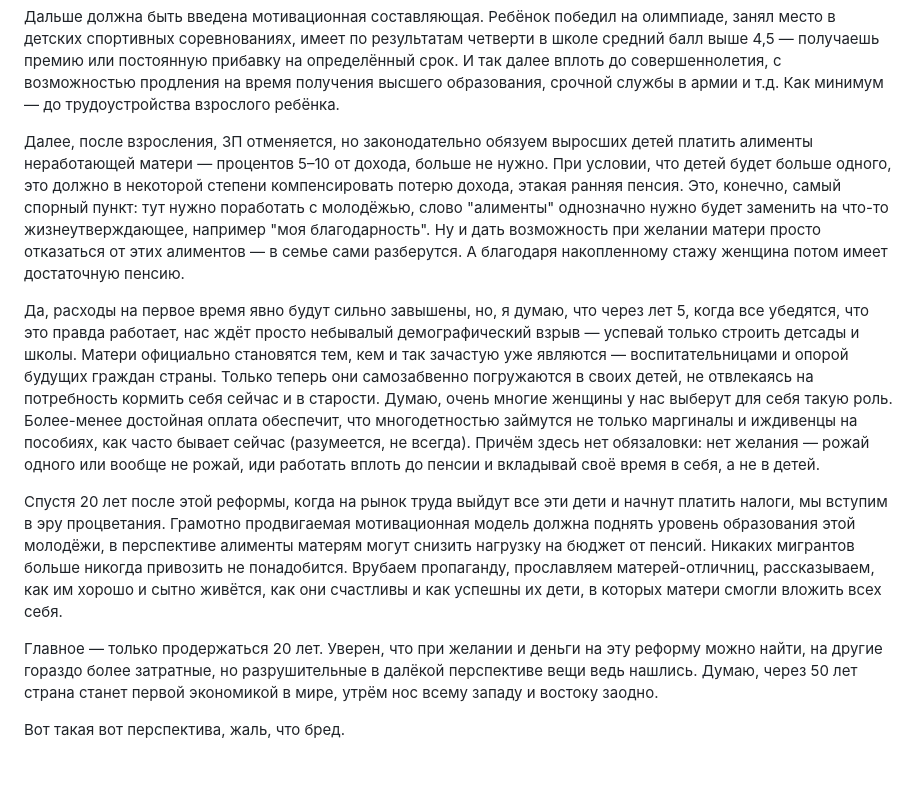
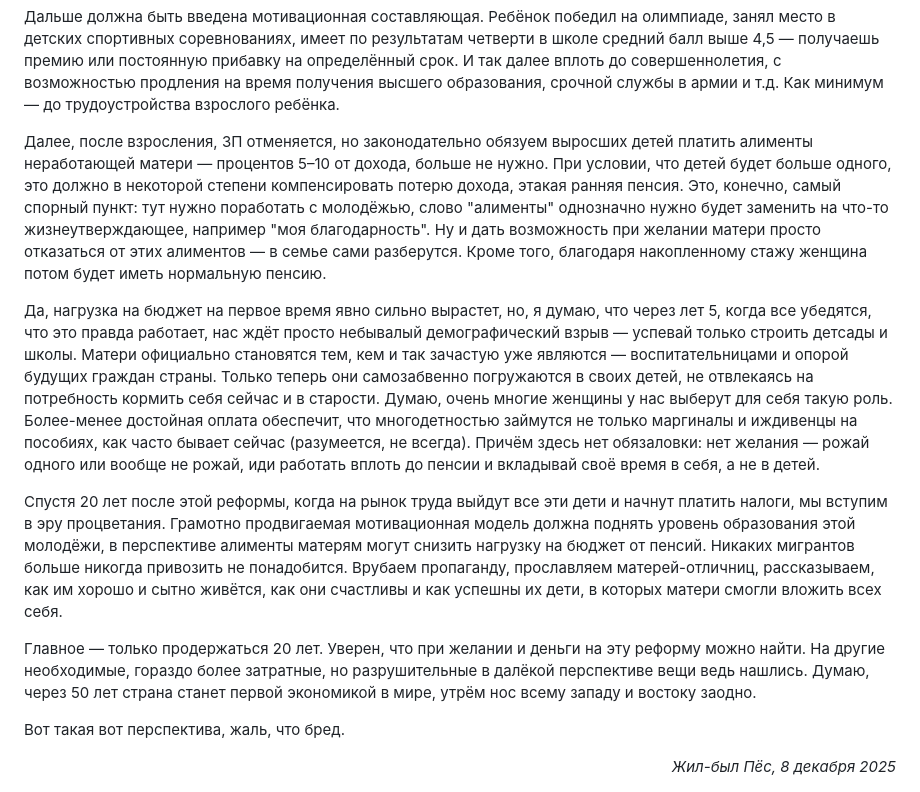
Before and after one commit to dmvProjects/dmv, a Markdown page: content/Всё, что есть/Про профессиональных мам.md, the part around the change. Rendered like a GitHub page; blank space fills up the shorter version.

Commit message:
vault backup: 2025-12-08 16:35:53

```diff
--- a/content/Всё, что есть/Про профессиональных мам.md
+++ b/content/Всё, что есть/Про профессиональных мам.md
@@ -19,12 +19,14 @@ ___
 
 Дальше должна быть введена мотивационная составляющая. Ребёнок победил на олимпиаде, занял место в детских спортивных соревнованиях, имеет по результатам четверти в школе средний балл выше 4,5 — получаешь премию или постоянную прибавку на определённый срок. И так далее вплоть до совершеннолетия, с возможностью продления на время получения высшего образования, срочной службы в армии и т.д. Как минимум — до трудоустройства взрослого ребёнка.
 
-Далее, после взросления, ЗП отменяется, но законодательно обязуем выросших детей платить алименты неработающей матери — процентов 5–10 от дохода, больше не нужно. При условии, что детей будет больше одного, это должно в некоторой степени компенсировать потерю дохода, этакая ранняя пенсия. Это, конечно, самый спорный пункт: тут нужно поработать с молодёжью, слово "алименты" однозначно нужно будет заменить на что-то жизнеутверждающее, например "моя благодарность". Ну и дать возможность при желании матери просто отказаться от этих алиментов — в семье сами разберутся. А благодаря накопленному стажу женщина потом имеет достаточную пенсию.
+Далее, после взросления, ЗП отменяется, но законодательно обязуем выросших детей платить алименты неработающей матери — процентов 5–10 от дохода, больше не нужно. При условии, что детей будет больше одного, это должно в некоторой степени компенсировать потерю дохода, этакая ранняя пенсия. Это, конечно, самый спорный пункт: тут нужно поработать с молодёжью, слово "алименты" однозначно нужно будет заменить на что-то жизнеутверждающее, например "моя благодарность". Ну и дать возможность при желании матери просто отказаться от этих алиментов — в семье сами разберутся. Кроме того, благодаря накопленному стажу женщина потом будет иметь нормальную пенсию.
 
-Да, расходы на первое время явно будут сильно завышены, но, я думаю, что через лет 5, когда все убедятся, что это правда работает, нас ждёт просто небывалый демографический взрыв — успевай только строить детсады и школы. Матери официально становятся тем, кем и так зачастую уже являются — воспитательницами и опорой будущих граждан страны. Только теперь они самозабвенно погружаются в своих детей, не отвлекаясь на потребность кормить себя сейчас и в старости. Думаю, очень многие женщины у нас выберут для себя такую роль. Более-менее достойная оплата обеспечит, что многодетностью займутся не только маргиналы и иждивенцы на пособиях, как часто бывает сейчас (разумеется, не всегда). Причём здесь нет обязаловки: нет желания — рожай одного или вообще не рожай, иди работать вплоть до пенсии и вкладывай своё время в себя, а не в детей.
+Да, нагрузка на бюджет на первое время явно сильно вырастет, но, я думаю, что через лет 5, когда все убедятся, что это правда работает, нас ждёт просто небывалый демографический взрыв — успевай только строить детсады и школы. Матери официально становятся тем, кем и так зачастую уже являются — воспитательницами и опорой будущих граждан страны. Только теперь они самозабвенно погружаются в своих детей, не отвлекаясь на потребность кормить себя сейчас и в старости. Думаю, очень многие женщины у нас выберут для себя такую роль. Более-менее достойная оплата обеспечит, что многодетностью займутся не только маргиналы и иждивенцы на пособиях, как часто бывает сейчас (разумеется, не всегда). Причём здесь нет обязаловки: нет желания — рожай одного или вообще не рожай, иди работать вплоть до пенсии и вкладывай своё время в себя, а не в детей.
 
 Спустя 20 лет после этой реформы, когда на рынок труда выйдут все эти дети и начнут платить налоги, мы вступим в эру процветания. Грамотно продвигаемая мотивационная модель должна поднять уровень образования этой молодёжи, в перспективе алименты матерям могут снизить нагрузку на бюджет от пенсий. Никаких мигрантов больше никогда привозить не понадобится. Врубаем пропаганду, прославляем матерей-отличниц, рассказываем, как им хорошо и сытно живётся, как они счастливы и как успешны их дети, в которых матери смогли вложить всех себя.
 
-Главное — только продержаться 20 лет. Уверен, что при желании и деньги на эту реформу можно найти, на другие гораздо более затратные, но разрушительные в далёкой перспективе вещи ведь нашлись. Думаю, через 50 лет страна станет первой экономикой в мире, утрём нос всему западу и востоку заодно.
+Главное — только продержаться 20 лет. Уверен, что при желании и деньги на эту реформу можно найти. На другие необходимые, гораздо более затратные, но разрушительные в далёкой перспективе вещи ведь нашлись. Думаю, через 50 лет страна станет первой экономикой в мире, утрём нос всему западу и востоку заодно.
 
 Вот такая вот перспектива, жаль, что бред.
+
+<div align="right"><em>Жил-был Пёс, 8 декабря 2025</em></div>
```
Also changed, not shown: content/Всё, что есть/Довольствоваться малым.md (+1 -1 lines).
